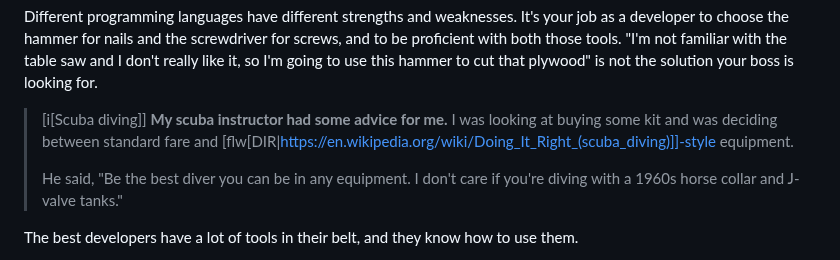
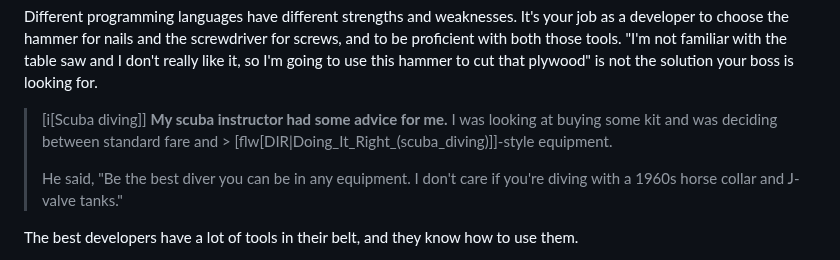
Before and after one commit to beejjorgensen/bglcs, a Markdown page: src/bglcs_part_050_righttool.md, the part around the change. Drawn GitHub-style.

Commit message:
fix link

```diff
--- a/src/bglcs_part_050_righttool.md
+++ b/src/bglcs_part_050_righttool.md
@@ -31,9 +31,7 @@ looking for.
 
 > [i[Scuba diving]] **My scuba instructor had some advice for me.** I
 > was looking at buying some kit and was deciding between standard fare
-> and
-> [flw[DIR|https://en.wikipedia.org/wiki/Doing_It_Right_(scuba_diving)]]-style
-> equipment.
+> and > [flw[DIR|Doing_It_Right_(scuba_diving)]]-style equipment.
 >
 > He said, "Be the best diver you can be in any equipment. I don't care
 > if you're diving with a 1960s horse collar and J-valve tanks."
```
